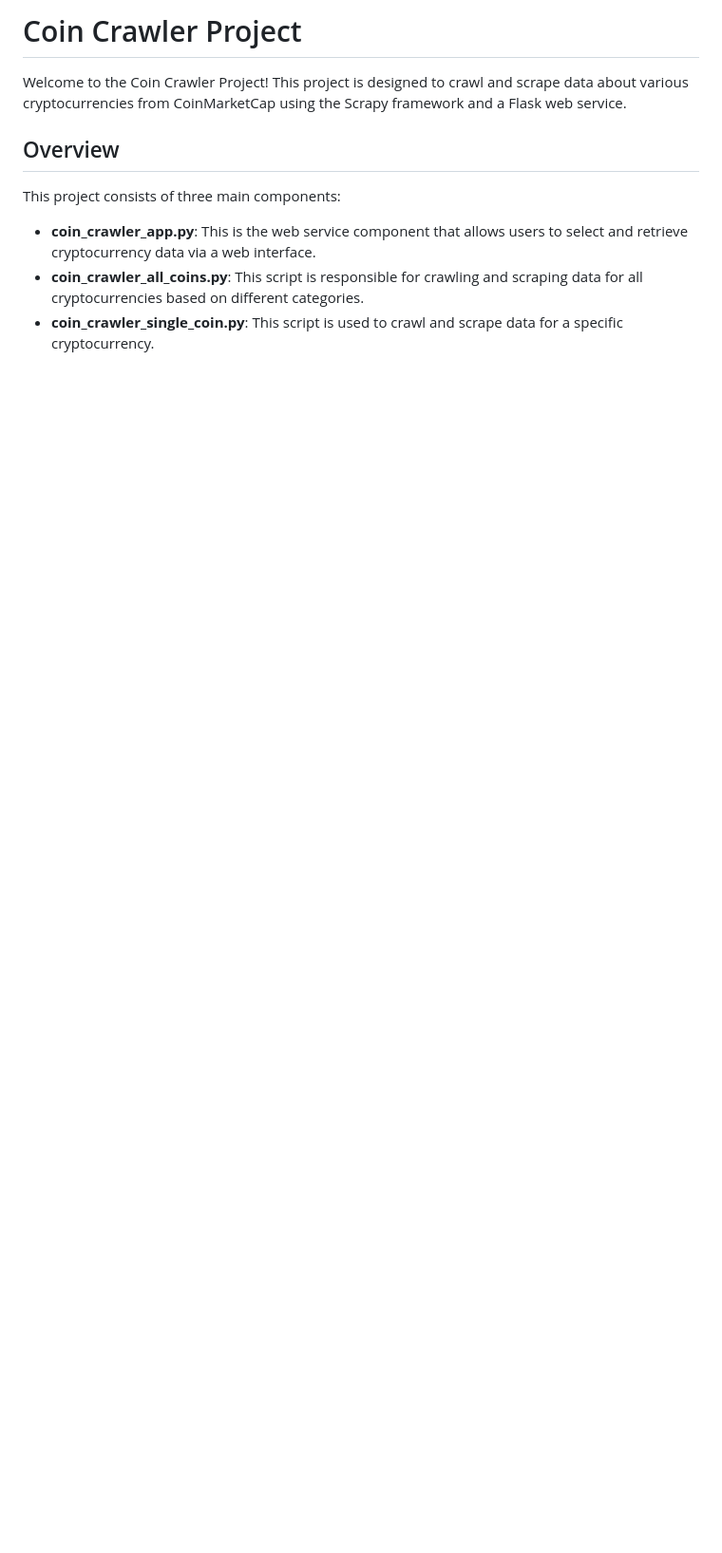
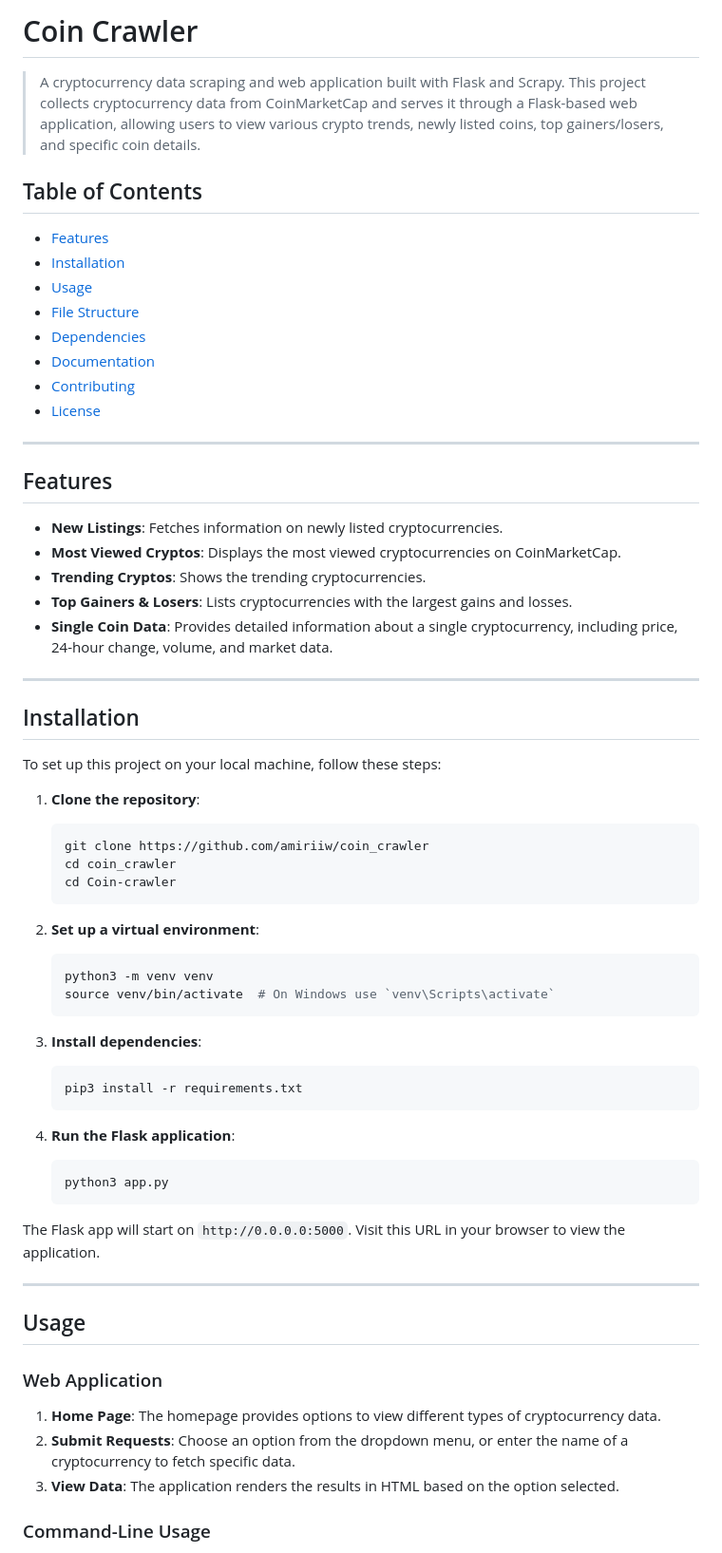
Before and after one commit to amiriiw/coin_crawler, a Markdown page: README.md, the part around one of its changes. Shown at 95% size. Drawn GitHub-style; blank space fills up the shorter version.

````diff
--- a/README.md
+++ b/README.md
@@ -1,9 +1,68 @@
-# Coin Crawler Project
-Welcome to the Coin Crawler Project! This project is designed to crawl and scrape data about various cryptocurrencies from CoinMarketCap using the Scrapy framework and a Flask web service.
+# Coin Crawler
 
-## Overview
-This project consists of three main components:
+> A cryptocurrency data scraping and web application built with Flask and Scrapy. This project collects cryptocurrency data from CoinMarketCap and serves it through a Flask-based web application, allowing users to view various crypto trends, newly listed coins, top gainers/losers, and specific coin details.
 
-- **coin_crawler_app.py**: This is the web service component that allows users to select and retrieve cryptocurrency data via a web interface.
-- **coin_crawler_all_coins.py**: This script is responsible for crawling and scraping data for all cryptocurrencies based on different categories.
-- **coin_crawler_single_coin.py**: This script is used to crawl and scrape data for a specific cryptocurrency.
+## Table of Contents
+
+- [Features](#features)
+- [Installation](#installation)
+- [Usage](#usage)
+- [File Structure](#file-structure)
+- [Dependencies](#dependencies)
+- [Documentation](#documentation)
+- [Contributing](#contributing)
+- [License](#license)
+
+---
+
+## Features
+
+- **New Listings**: Fetches information on newly listed cryptocurrencies.
+- **Most Viewed Cryptos**: Displays the most viewed cryptocurrencies on CoinMarketCap.
+- **Trending Cryptos**: Shows the trending cryptocurrencies.
+- **Top Gainers & Losers**: Lists cryptocurrencies with the largest gains and losses.
+- **Single Coin Data**: Provides detailed information about a single cryptocurrency, including price, 24-hour change, volume, and market data.
+
+---
+
+## Installation
+
+To set up this project on your local machine, follow these steps:
+
+1. **Clone the repository**:
+   ```bash
+   git clone https://github.com/amiriiw/coin_crawler
+   cd coin_crawler
+   cd Coin-crawler
+   ```
+
+2. **Set up a virtual environment**:
+   ```bash
+   python3 -m venv venv
+   source venv/bin/activate  # On Windows use `venv\Scripts\activate`
+   ```
+
+3. **Install dependencies**:
+   ```bash
+   pip3 install -r requirements.txt
+   ```
+
+4. **Run the Flask application**:
+   ```bash
+   python3 app.py
+   ```
+
+The Flask app will start on `http://0.0.0.0:5000`. Visit this URL in your browser to view the application.
+
+---
+
+## Usage
+
+### Web Application
+
+1. **Home Page**: The homepage provides options to view different types of cryptocurrency data.
+2. **Submit Requests**: Choose an option from the dropdown menu, or enter the name of a cryptocurrency to fetch specific data.
+3. **View Data**: The application renders the results in HTML based on the option selected.
+
+### Command-Line Usage
+
````
Also changed, not shown: other parts of README.md (+61 -70 lines).
